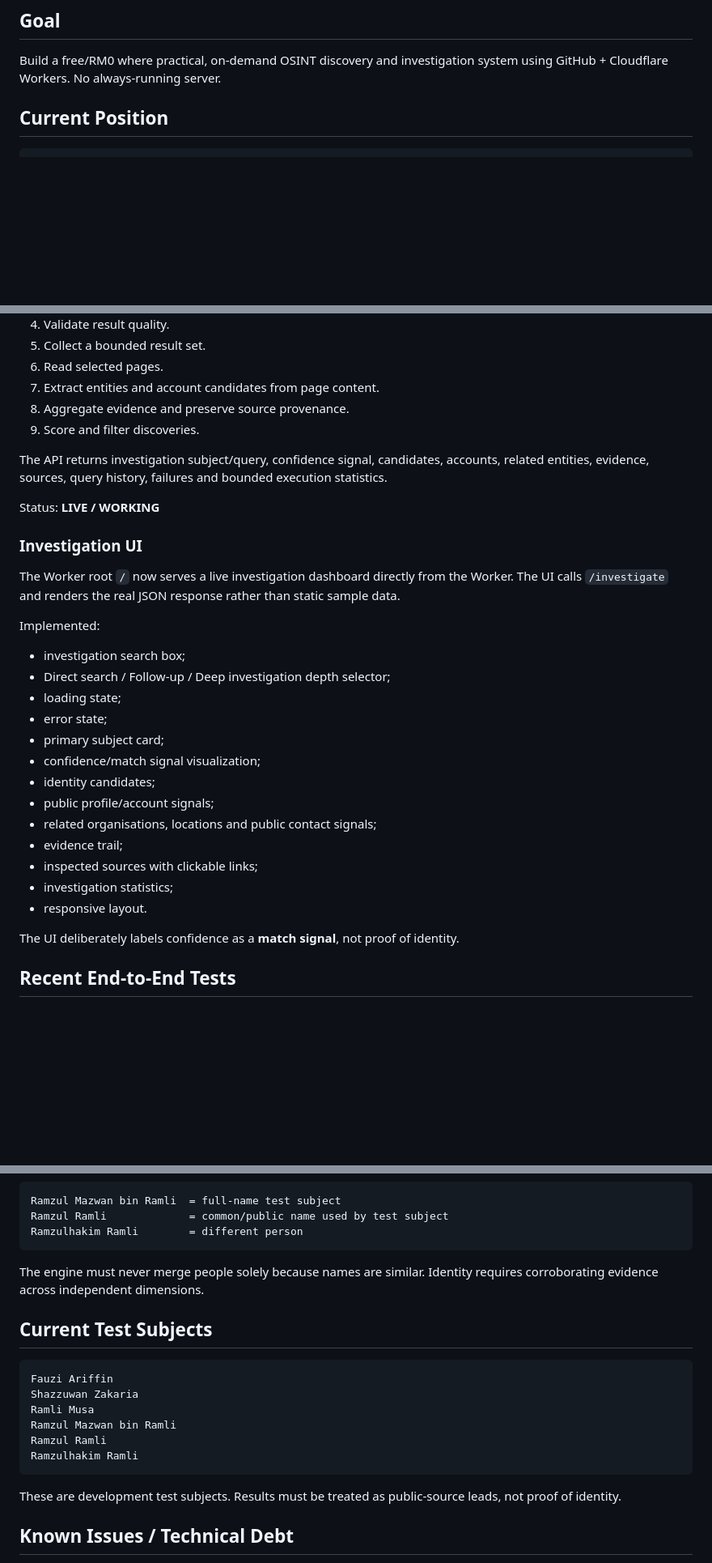
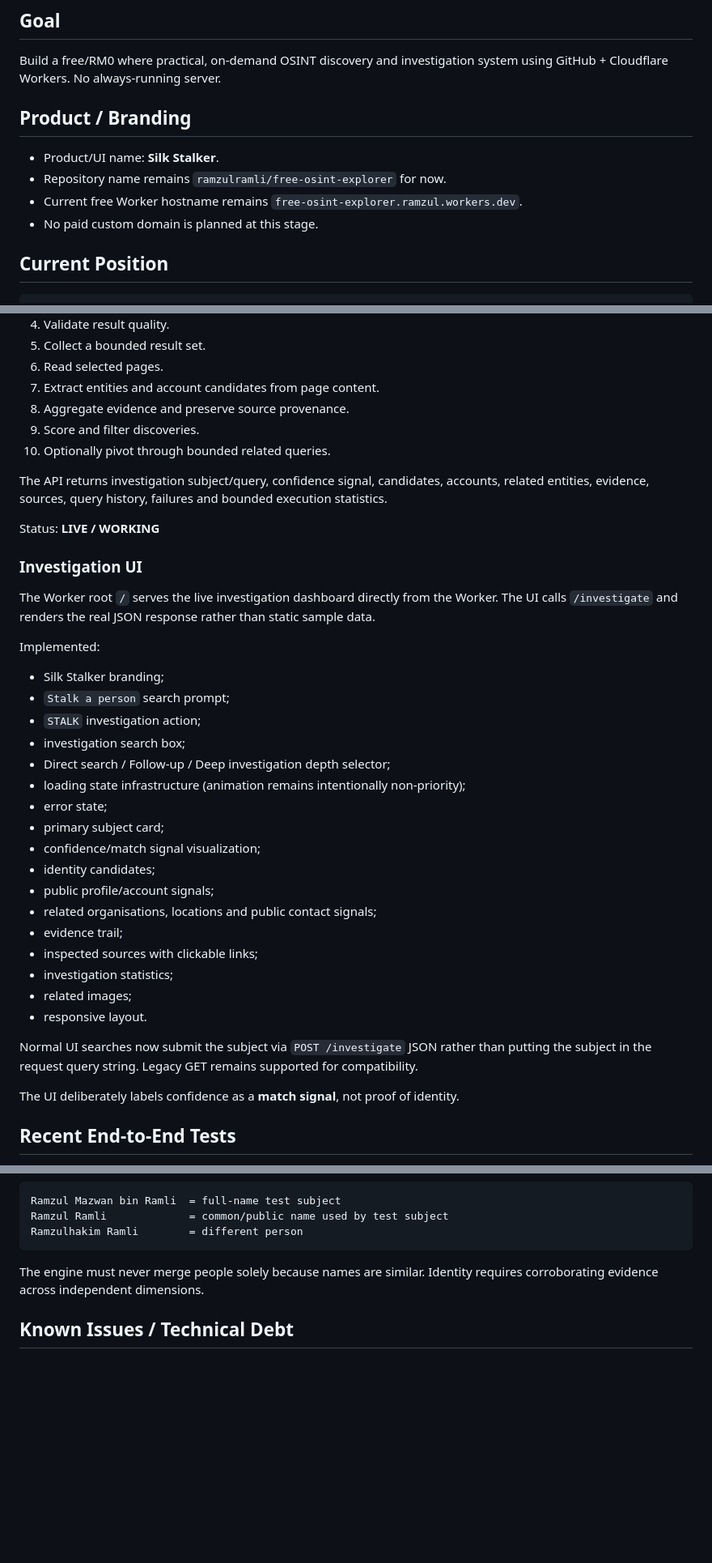
Before and after one commit to ramzulramli/free-osint-explorer, a Markdown page: PROJECT_STATUS.md, 3 parts joined by grey strips. Shown at 81% size. Drawn GitHub-style; blank space fills up the shorter version.

Commit message:
docs: finalize project status for Silk Stalker

````diff
--- a/PROJECT_STATUS.md
+++ b/PROJECT_STATUS.md
@@ -5,6 +5,13 @@ Last updated: 2026-08-30
 ## Goal
 
 Build a free/RM0 where practical, on-demand OSINT discovery and investigation system using GitHub + Cloudflare Workers. No always-running server.
+
+## Product / Branding
+
+- Product/UI name: **Silk Stalker**.
+- Repository name remains `ramzulramli/free-osint-explorer` for now.
+- Current free Worker hostname remains `free-osint-explorer.ramzul.workers.dev`.
+- No paid custom domain is planned at this stage.
 
 ## Current Position
 
@@ -80,6 +82,7 @@ Controlled investigation workflow:
 7. Extract entities and account candidates from page content.
 8. Aggregate evidence and preserve source provenance.
 9. Score and filter discoveries.
+10. Optionally pivot through bounded related queries.
 
 The API returns investigation subject/query, confidence signal, candidates, accounts, related entities, evidence, sources, query history, failures and bounded execution statistics.
 
@@ -87,12 +90,15 @@ Status: **LIVE / WORKING**
 
 ### Investigation UI
 
-The Worker root `/` now serves a live investigation dashboard directly from the Worker. The UI calls `/investigate` and renders the real JSON response rather than static sample data.
+The Worker root `/` serves the live investigation dashboard directly from the Worker. The UI calls `/investigate` and renders the real JSON response rather than static sample data.
 
 Implemented:
+- Silk Stalker branding;
+- `Stalk a person` search prompt;
+- `STALK` investigation action;
 - investigation search box;
 - Direct search / Follow-up / Deep investigation depth selector;
-- loading state;
+- loading state infrastructure (animation remains intentionally non-priority);
 - error state;
 - primary subject card;
 - confidence/match signal visualization;
@@ -102,7 +108,10 @@ Implemented:
 - evidence trail;
 - inspected sources with clickable links;
 - investigation statistics;
+- related images;
 - responsive layout.
+
+Normal UI searches now submit the subject via `POST /investigate` JSON rather than putting the subject in the request query string. Legacy GET remains supported for compatibility.
 
 The UI deliberately labels confidence as a **match signal**, not proof of identity.
 
@@ -134,19 +143,6 @@ Ramzulhakim Ramli        = different person
 
 The engine must never merge people solely because names are similar. Identity requires corroborating evidence across independent dimensions.
 
-## Current Test Subjects
-
-```text
-Fauzi Ariffin
-Shazzuwan Zakaria
-Ramli Musa
-Ramzul Mazwan bin Ramli
-Ramzul Ramli
-Ramzulhakim Ramli
-```
-
-These are development test subjects. Results must be treated as public-source leads, not proof of identity.
-
 ## Known Issues / Technical Debt
 
 1. Generic page-title fragments can still be emitted as `person_candidate` values.
````
Also changed, not shown: other parts of PROJECT_STATUS.md (+6 -11 lines).
